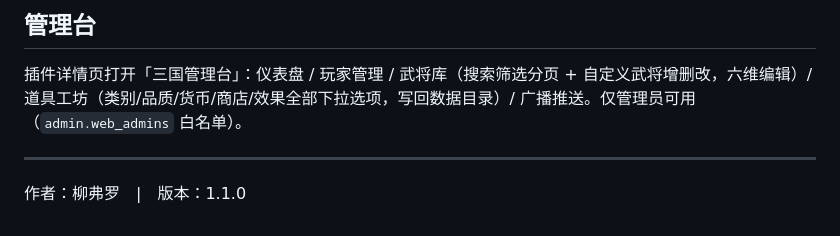
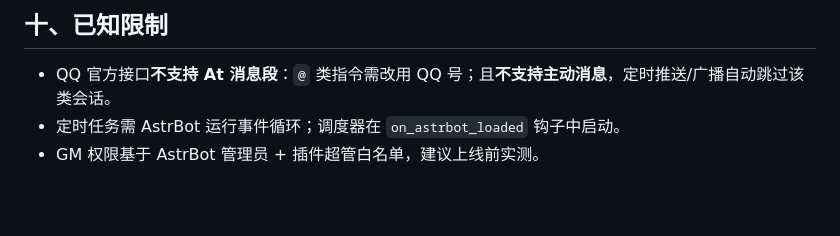
Before and after one commit to liufuluommm/liufeng_sanguo_game-AstrBot, a Markdown page: README.md, the part around one of its changes. GitHub-like rendering; blank space fills up the shorter version.

```diff
--- a/README.md
+++ b/README.md
@@ -106,8 +126,6 @@ python -m compileall core systems main.py
 
-## 管理台
+## 十、已知限制
 
-插件详情页打开「三国管理台」：仪表盘 / 玩家管理 / 武将库（搜索筛选分页 + 自定义武将增删改，六维编辑）/ 道具工坊（类别/品质/货币/商店/效果全部下拉选项，写回数据目录）/ 广播推送。仅管理员可用（`admin.web_admins` 白名单）。
-
----
-
-作者：柳弗罗　|　版本：1.1.0
+- QQ 官方接口**不支持 At 消息段**：`@` 类指令需改用 QQ 号；且**不支持主动消息**，定时推送/广播自动跳过该类会话。
+- 定时任务需 AstrBot 运行事件循环；调度器在 `on_astrbot_loaded` 钩子中启动。
+- GM 权限基于 AstrBot 管理员 + 插件超管白名单，建议上线前实测。
```
Also changed, not shown: other parts of README.md (+101 -81 lines).
